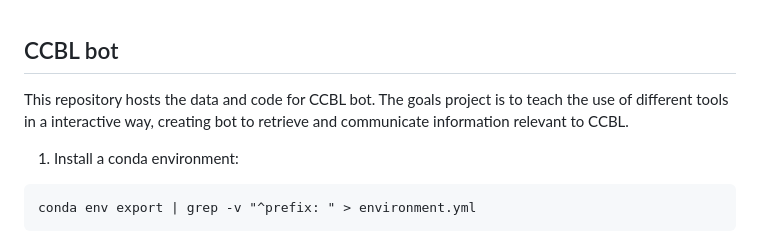
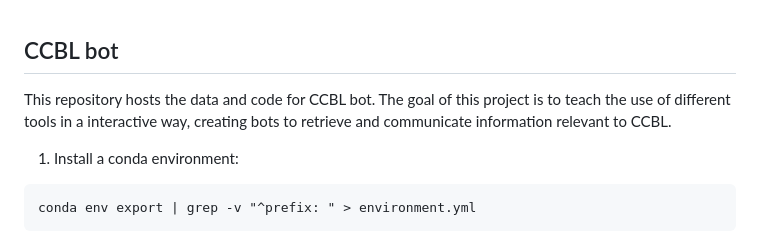
Before and after one commit to computational-chemical-biology/cnpq_ccbl, a Markdown page: README.md, the part around the change. Drawn GitHub-style.

```diff
--- a/README.md
+++ b/README.md
@@ -1,6 +1,6 @@
 ## CCBL bot
 
-This repository hosts the data and code for CCBL bot. The goals project is to teach the use of different tools in a interactive way, creating bot to retrieve and communicate information relevant to CCBL.
+This repository hosts the data and code for CCBL bot. The goal of this project is to teach the use of different tools in a interactive way, creating bots to retrieve and communicate information relevant to CCBL.
 
 
 1. Install a conda environment:
```
